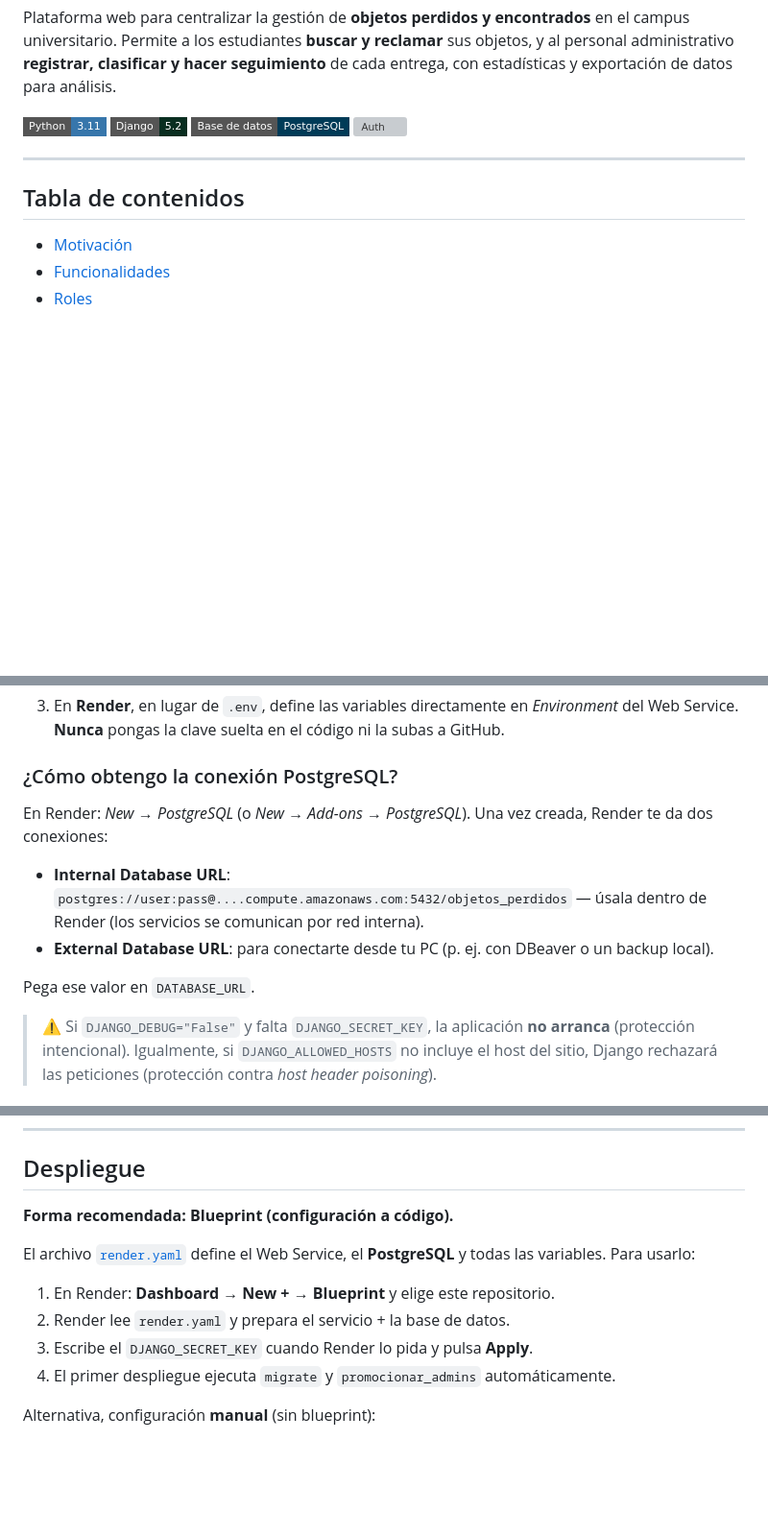
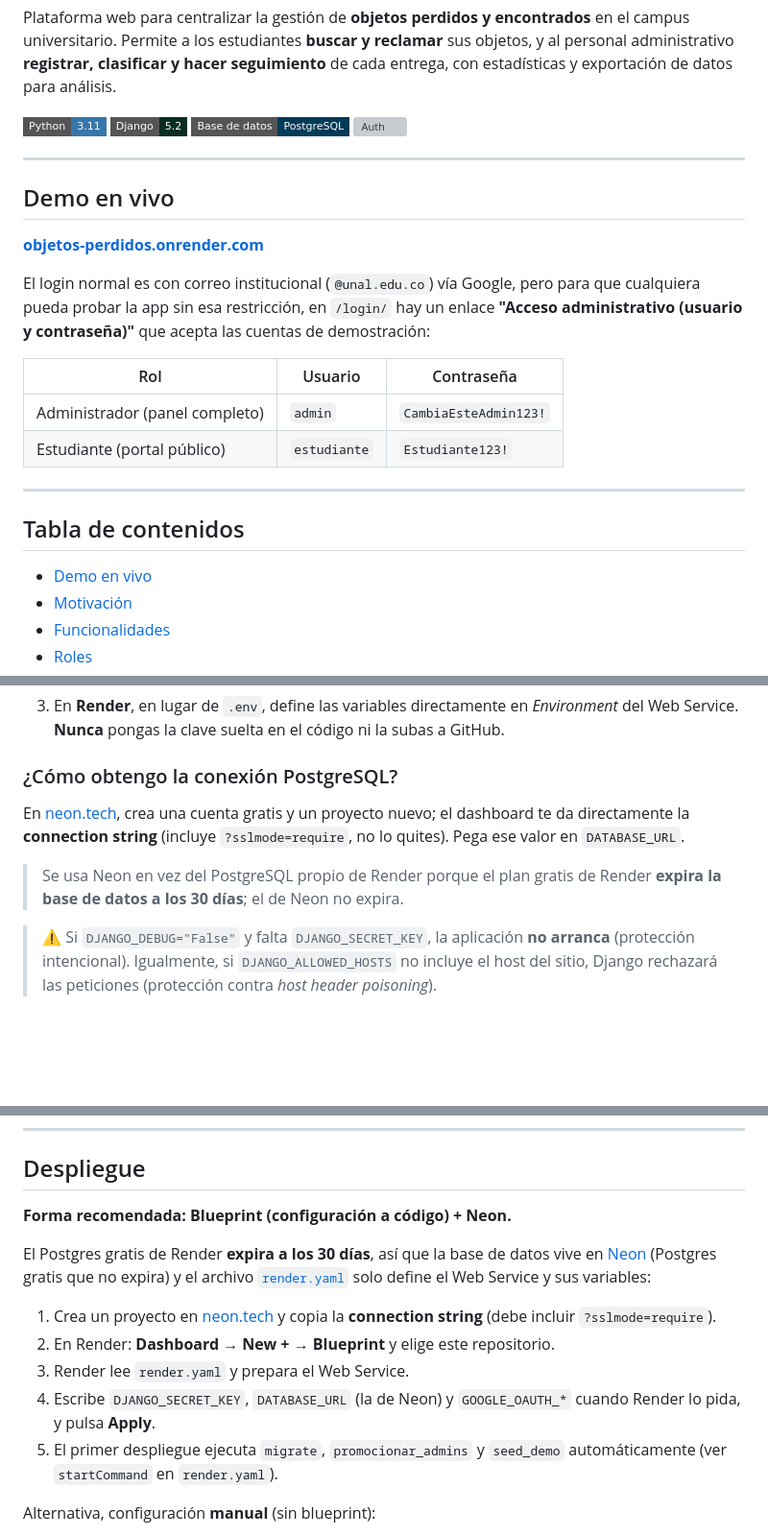
Before and after one commit to kevinramos2/Entrega-de-objetos-perdidos-, a Markdown page: README.md, 3 parts joined by grey strips. Shown at 96% size. Rendered like a GitHub page; badges without logos; blank space fills up the shorter version; grey boxes are pictures that could not be loaded.

Commit message:
Agregar seccion de demo en vivo al README y actualizar despliegue con Neon
Documenta la URL publica y las cuentas de demostracion (admin y
estudiante) para que cualquiera pueda probar la app sin pasar por el
login institucional de Google. Tambien actualiza la seccion de
Despliegue y "como obtengo la conexion PostgreSQL" para reflejar que
la base vive en Neon, no en el Postgres propio de Render (que expira
a los 30 dias).

Co-Authored-By: Claude Sonnet 5 <noreply@anthropic.com>

```diff
--- a/README.md
+++ b/README.md
@@ -9,8 +9,22 @@ Plataforma web para centralizar la gestión de **objetos perdidos y encontrados*
 
 ---
 
+##  Demo en vivo
+
+ **[objetos-perdidos.onrender.com](https://objetos-perdidos.onrender.com)**
+
+El login normal es con correo institucional (`@unal.edu.co`) vía Google, pero para que cualquiera pueda probar la app sin esa restricción, en `/login/` hay un enlace **"Acceso administrativo (usuario y contraseña)"** que acepta las cuentas de demostración:
+
+| Rol | Usuario | Contraseña |
+|-----|---------|------------|
+| Administrador (panel completo) | `admin` | `CambiaEsteAdmin123!` |
+| Estudiante (portal público) | `estudiante` | `Estudiante123!` |
+
+---
+
 ##  Tabla de contenidos
 
+- [Demo en vivo](#demo-en-vivo)
 - [Motivación](#motivación)
 - [Funcionalidades](#funcionalidades)
 - [Roles](#roles)
@@ -233,11 +247,9 @@ Toda la configuración sensible se lee desde variables de entorno o desde un arc
 
 ### ¿Cómo obtengo la conexión PostgreSQL?
 
-En Render: *New → PostgreSQL* (o *New → Add-ons → PostgreSQL*). Una vez creada, Render te da dos conexiones:
-- **Internal Database URL**: `postgres://user:pass@....compute.amazonaws.com:5432/objetos_perdidos` — úsala dentro de Render (los servicios se comunican por red interna).
-- **External Database URL**: para conectarte desde tu PC (p. ej. con DBeaver o un backup local).
+En [neon.tech](https://neon.tech), crea una cuenta gratis y un proyecto nuevo; el dashboard te da directamente la **connection string** (incluye `?sslmode=require`, no lo quites). Pega ese valor en `DATABASE_URL`.
 
-Pega ese valor en `DATABASE_URL`.
+> Se usa Neon en vez del PostgreSQL propio de Render porque el plan gratis de Render **expira la base de datos a los 30 días**; el de Neon no expira.
 
 > ⚠️ Si `DJANGO_DEBUG="False"` y falta `DJANGO_SECRET_KEY`, la aplicación **no arranca** (protección intencional). Igualmente, si `DJANGO_ALLOWED_HOSTS` no incluye el host del sitio, Django rechazará las peticiones (protección contra *host header poisoning*).
 
@@ -298,14 +310,15 @@ Entrega-de-objetos-perdidos-/
 
 ##  Despliegue
 
-**Forma recomendada: Blueprint (configuración a código).**
+**Forma recomendada: Blueprint (configuración a código) + Neon.**
 
-El archivo [`render.yaml`](render.yaml) define el Web Service, el **PostgreSQL** y todas las variables. Para usarlo:
+El Postgres gratis de Render **expira a los 30 días**, así que la base de datos vive en [Neon](https://neon.tech) (Postgres gratis que no expira) y el archivo [`render.yaml`](render.yaml) solo define el Web Service y sus variables:
 
-1. En Render: **Dashboard → New + → Blueprint** y elige este repositorio.
-2. Render lee `render.yaml` y prepara el servicio + la base de datos.
-3. Escribe el `DJANGO_SECRET_KEY` cuando Render lo pida y pulsa **Apply**.
-4. El primer despliegue ejecuta `migrate` y `promocionar_admins` automáticamente.
+1. Crea un proyecto en [neon.tech](https://neon.tech) y copia la **connection string** (debe incluir `?sslmode=require`).
+2. En Render: **Dashboard → New + → Blueprint** y elige este repositorio.
+3. Render lee `render.yaml` y prepara el Web Service.
+4. Escribe `DJANGO_SECRET_KEY`, `DATABASE_URL` (la de Neon) y `GOOGLE_OAUTH_*` cuando Render lo pida, y pulsa **Apply**.
+5. El primer despliegue ejecuta `migrate`, `promocionar_admins` y `seed_demo` automáticamente (ver `startCommand` en `render.yaml`).
 
 Alternativa, configuración **manual** (sin blueprint):
 
```
